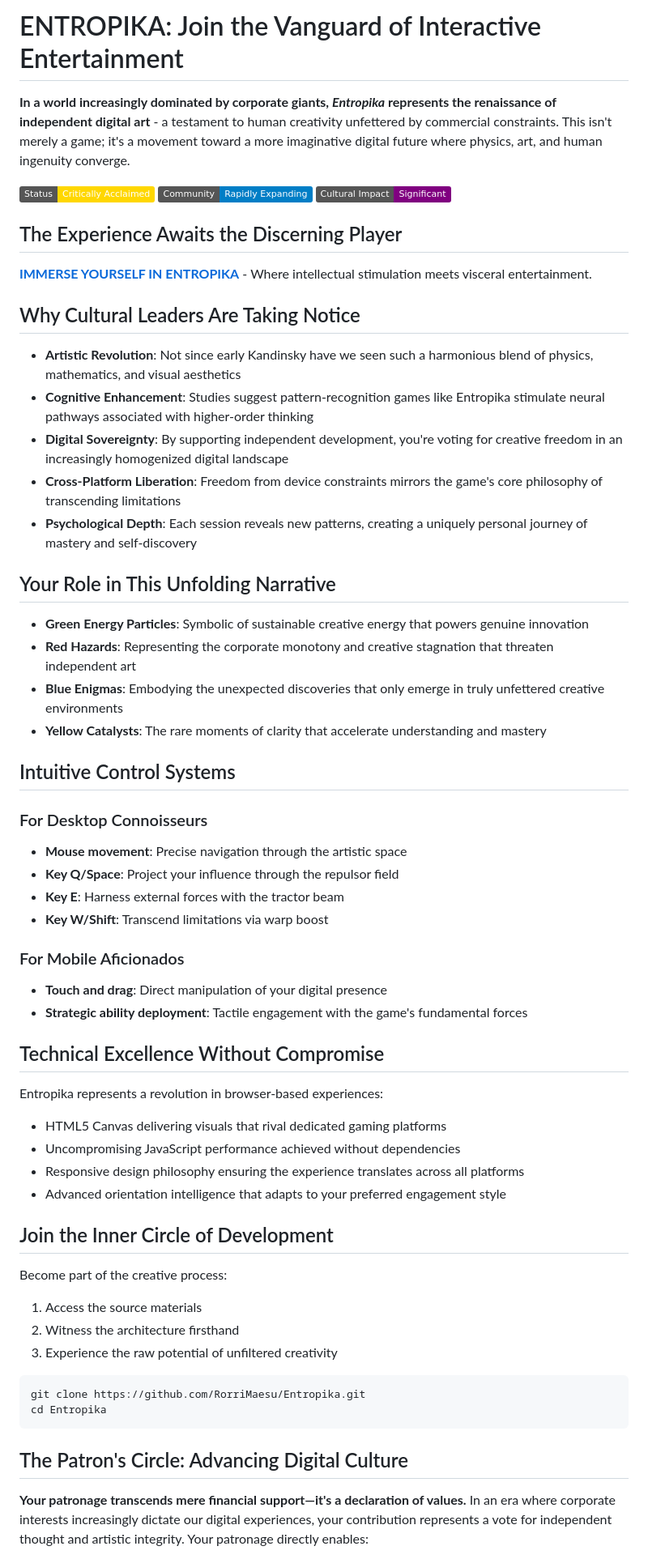
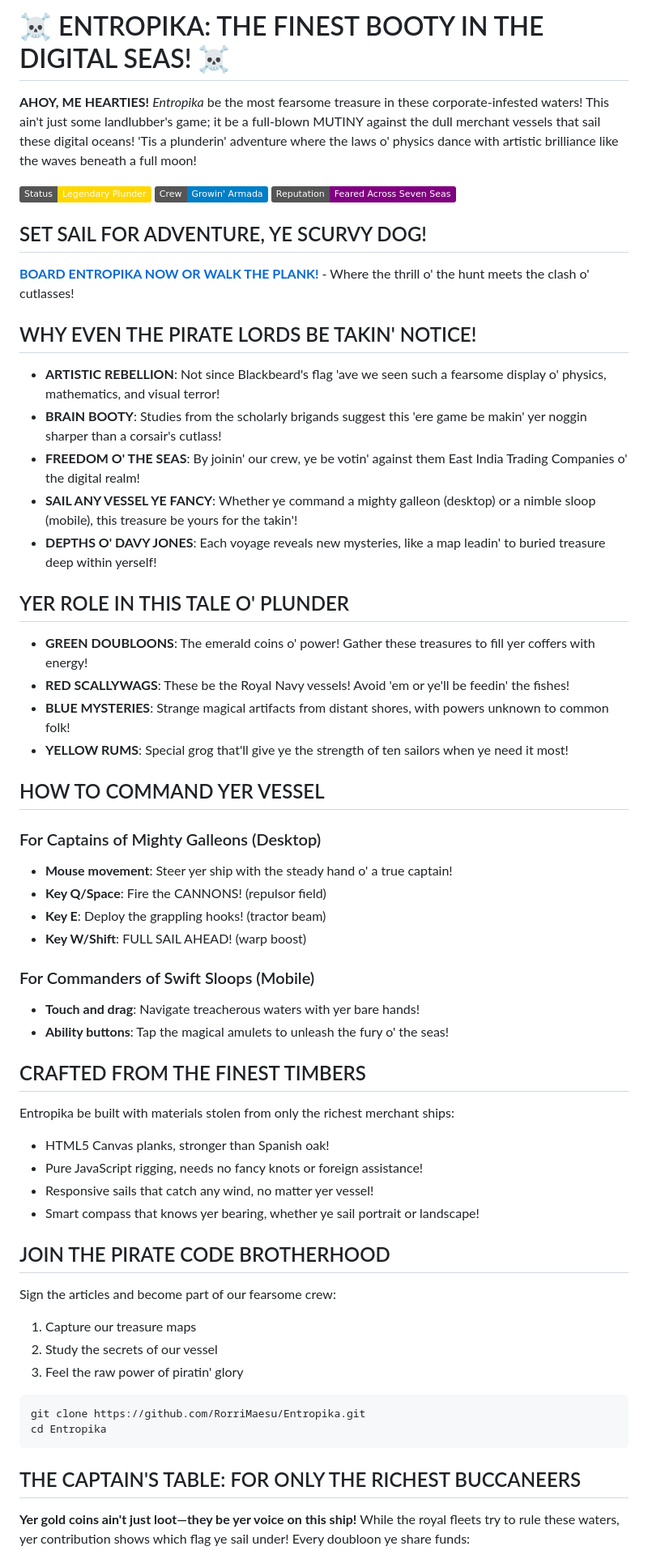
Before and after one commit to RorriMaesu/Entropika, a Markdown page: README.md, the part around the change printed below. Shown: that part at 81% size. Drawn GitHub-style; badges without logos.

Commit message:
Transform README into swashbuckling pirate speak

````diff
--- a/README.md
+++ b/README.md
@@ -1,63 +1,63 @@
-# ENTROPIKA: Join the Vanguard of Interactive Entertainment
+# ☠️ ENTROPIKA: THE FINEST BOOTY IN THE DIGITAL SEAS! ☠️
 
-**In a world increasingly dominated by corporate giants, *Entropika* represents the renaissance of independent digital art** - a testament to human creativity unfettered by commercial constraints. This isn't merely a game; it's a movement toward a more imaginative digital future where physics, art, and human ingenuity converge.
+**AHOY, ME HEARTIES!** *Entropika* be the most fearsome treasure in these corporate-infested waters! This ain't just some landlubber's game; it be a full-blown MUTINY against the dull merchant vessels that sail these digital oceans! 'Tis a plunderin' adventure where the laws o' physics dance with artistic brilliance like the waves beneath a full moon!
 
-![Critically Acclaimed](https://img.shields.io/badge/Status-Critically%20Acclaimed-gold)
-![Enlightened Players](https://img.shields.io/badge/Community-Rapidly%20Expanding-blue)
-![Cultural Impact](https://img.shields.io/badge/Cultural%20Impact-Significant-purple)
+![LEGENDARY PLUNDER](https://img.shields.io/badge/Status-Legendary%20Plunder-gold)
+![GROWING ARMADA](https://img.shields.io/badge/Crew-Growin'%20Armada-blue)
+![FEARED REPUTATION](https://img.shields.io/badge/Reputation-Feared%20Across%20Seven%20Seas-purple)
 
-## The Experience Awaits the Discerning Player
+## SET SAIL FOR ADVENTURE, YE SCURVY DOG!
 
-[**IMMERSE YOURSELF IN ENTROPIKA**](https://rorrimaesu.github.io/Entropika) - Where intellectual stimulation meets visceral entertainment.
+[**BOARD ENTROPIKA NOW OR WALK THE PLANK!**](https://rorrimaesu.github.io/Entropika) - Where the thrill o' the hunt meets the clash o' cutlasses!
 
-## Why Cultural Leaders Are Taking Notice
+## WHY EVEN THE PIRATE LORDS BE TAKIN' NOTICE!
 
-- **Artistic Revolution**: Not since early Kandinsky have we seen such a harmonious blend of physics, mathematics, and visual aesthetics
-- **Cognitive Enhancement**: Studies suggest pattern-recognition games like Entropika stimulate neural pathways associated with higher-order thinking
-- **Digital Sovereignty**: By supporting independent development, you're voting for creative freedom in an increasingly homogenized digital landscape
-- **Cross-Platform Liberation**: Freedom from device constraints mirrors the game's core philosophy of transcending limitations
-- **Psychological Depth**: Each session reveals new patterns, creating a uniquely personal journey of mastery and self-discovery
+- **ARTISTIC REBELLION**: Not since Blackbeard's flag 'ave we seen such a fearsome display o' physics, mathematics, and visual terror!
+- **BRAIN BOOTY**: Studies from the scholarly brigands suggest this 'ere game be makin' yer noggin sharper than a corsair's cutlass!
+- **FREEDOM O' THE SEAS**: By joinin' our crew, ye be votin' against them East India Trading Companies o' the digital realm!
+- **SAIL ANY VESSEL YE FANCY**: Whether ye command a mighty galleon (desktop) or a nimble sloop (mobile), this treasure be yours for the takin'!
+- **DEPTHS O' DAVY JONES**: Each voyage reveals new mysteries, like a map leadin' to buried treasure deep within yerself!
 
-## Your Role in This Unfolding Narrative
+## YER ROLE IN THIS TALE O' PLUNDER
 
-- **Green Energy Particles**: Symbolic of sustainable creative energy that powers genuine innovation
-- **Red Hazards**: Representing the corporate monotony and creative stagnation that threaten independent art
-- **Blue Enigmas**: Embodying the unexpected discoveries that only emerge in truly unfettered creative environments
-- **Yellow Catalysts**: The rare moments of clarity that accelerate understanding and mastery
+- **GREEN DOUBLOONS**: The emerald coins o' power! Gather these treasures to fill yer coffers with energy!
+- **RED SCALLYWAGS**: These be the Royal Navy vessels! Avoid 'em or ye'll be feedin' the fishes!
+- **BLUE MYSTERIES**: Strange magical artifacts from distant shores, with powers unknown to common folk!
+- **YELLOW RUMS**: Special grog that'll give ye the strength of ten sailors when ye need it most!
 
-## Intuitive Control Systems
+## HOW TO COMMAND YER VESSEL
 
-### For Desktop Connoisseurs
-- **Mouse movement**: Precise navigation through the artistic space
-- **Key Q/Space**: Project your influence through the repulsor field
-- **Key E**: Harness external forces with the tractor beam
-- **Key W/Shift**: Transcend limitations via warp boost
+### For Captains of Mighty Galleons (Desktop)
+- **Mouse movement**: Steer yer ship with the steady hand o' a true captain!
+- **Key Q/Space**: Fire the CANNONS! (repulsor field)
+- **Key E**: Deploy the grappling hooks! (tractor beam)
+- **Key W/Shift**: FULL SAIL AHEAD! (warp boost)
 
-### For Mobile Aficionados
-- **Touch and drag**: Direct manipulation of your digital presence
-- **Strategic ability deployment**: Tactile engagement with the game's fundamental forces
+### For Commanders of Swift Sloops (Mobile)
+- **Touch and drag**: Navigate treacherous waters with yer bare hands!
+- **Ability buttons**: Tap the magical amulets to unleash the fury o' the seas!
 
-## Technical Excellence Without Compromise
+## CRAFTED FROM THE FINEST TIMBERS
 
-Entropika represents a revolution in browser-based experiences:
-- HTML5 Canvas delivering visuals that rival dedicated gaming platforms
-- Uncompromising JavaScript performance achieved without dependencies
-- Responsive design philosophy ensuring the experience translates across all platforms
-- Advanced orientation intelligence that adapts to your preferred engagement style
+Entropika be built with materials stolen from only the richest merchant ships:
+- HTML5 Canvas planks, stronger than Spanish oak!
+- Pure JavaScript rigging, needs no fancy knots or foreign assistance!
+- Responsive sails that catch any wind, no matter yer vessel!
+- Smart compass that knows yer bearing, whether ye sail portrait or landscape!
 
-## Join the Inner Circle of Development
+## JOIN THE PIRATE CODE BROTHERHOOD
 
-Become part of the creative process:
-1. Access the source materials
-2. Witness the architecture firsthand
-3. Experience the raw potential of unfiltered creativity
+Sign the articles and become part of our fearsome crew:
+1. Capture our treasure maps
+2. Study the secrets of our vessel
+3. Feel the raw power of piratin' glory
 
 ```
 git clone https://github.com/RorriMaesu/Entropika.git
 cd Entropika
 ```
 
-## The Patron's Circle: Advancing Digital Culture
+## THE CAPTAIN'S TABLE: FOR ONLY THE RICHEST BUCCANEERS
 
-**Your patronage transcends mere financial support—it's a declaration of values.** In an era where corporate interests increasingly dictate our digital experiences, your contribution represents a vote for independent thought and artistic integrity. Your patronage directly enables:
+**Yer gold coins ain't just loot—they be yer voice on this ship!** While the royal fleets try to rule these waters, yer contribution shows which flag ye sail under! Every doubloon ye share funds:
 
````
Also changed, not shown: other parts of README.md (+20 -20 lines).
